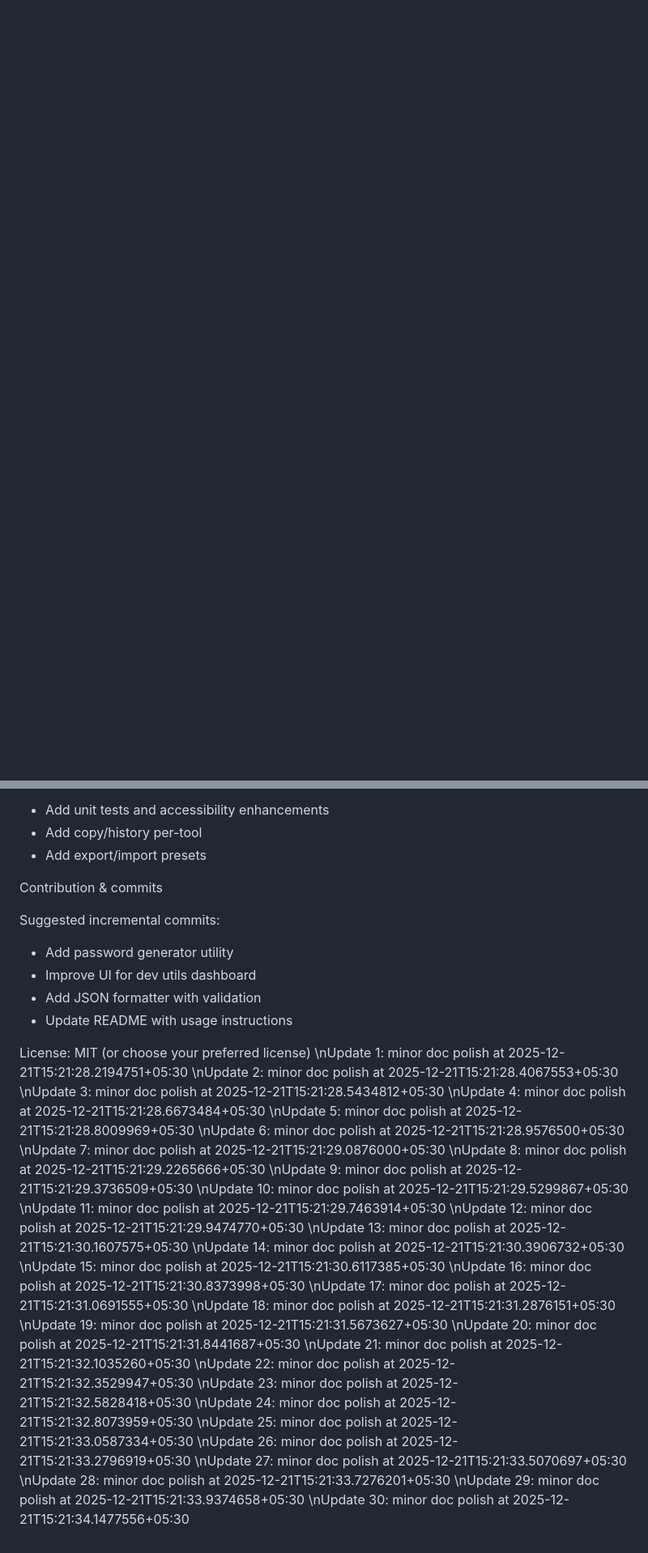
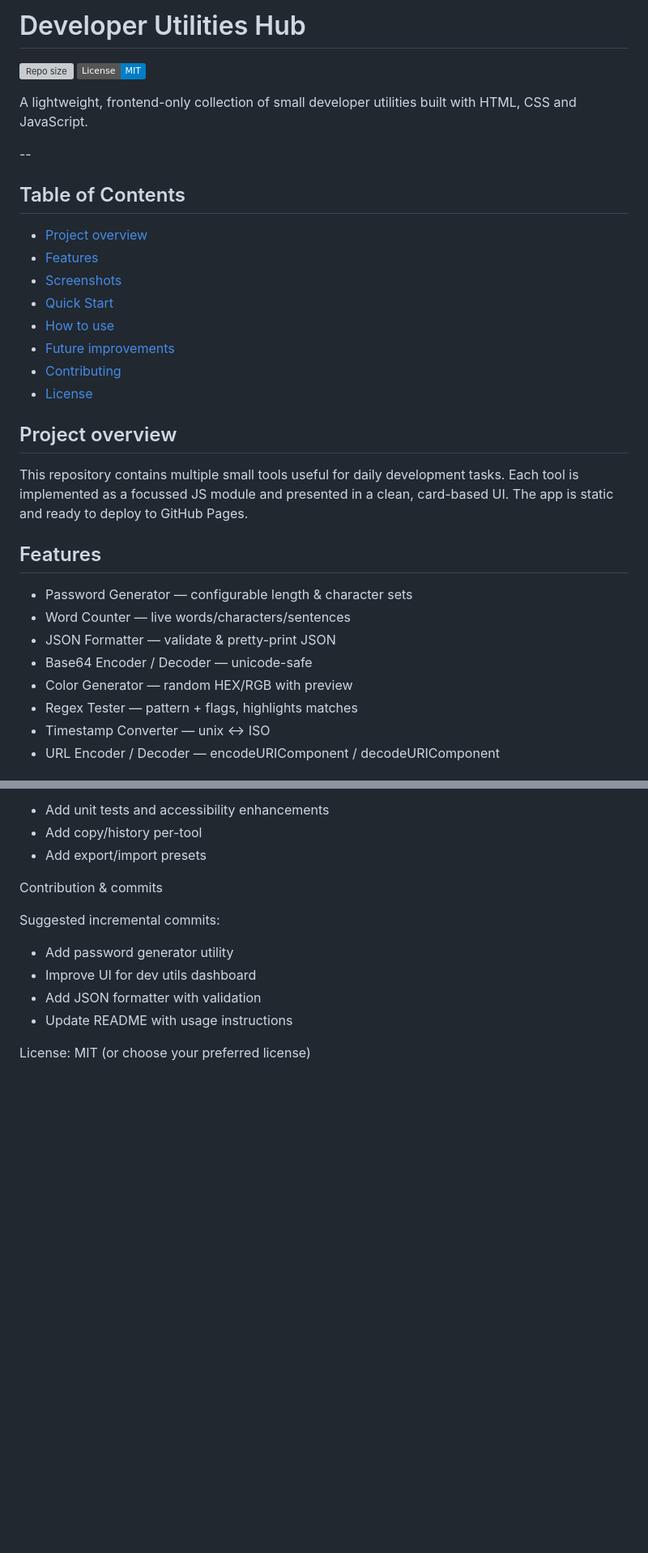
Before and after one commit to abhishekk-y16/dev-utils, a Markdown page: README.md, 2 parts joined by grey strips. Shown: that part at 81% size. Drawn GitHub-style; badges without logos; blank space fills up the shorter version; grey boxes are pictures that could not be loaded.

Commit message:
docs: improve README visuals (badges, TOC, screenshots placeholders, quick start)

```diff
--- a/README.md
+++ b/README.md
@@ -0,0 +1,35 @@
+# Developer Utilities Hub
+
+[![Repo size](https://img.shields.io/github/repo-size/abhishekk-y16/dev-utils)](https://github.com/abhishekk-y16/dev-utils)
+[![License: MIT](https://img.shields.io/badge/License-MIT-blue.svg)](LICENSE)
+
+A lightweight, frontend-only collection of small developer utilities built with HTML, CSS and JavaScript.
+
+--
+
+## Table of Contents
+
+- [Project overview](#project-overview)
+- [Features](#features)
+- [Screenshots](#screenshots)
+- [Quick Start](#quick-start)
+- [How to use](#how-to-use)
+- [Future improvements](#future-improvements)
+- [Contributing](#contributing)
+- [License](#license)
+
+## Project overview
+
+This repository contains multiple small tools useful for daily development tasks. Each tool is implemented as a focussed JS module and presented in a clean, card-based UI. The app is static and ready to deploy to GitHub Pages.
+
+## Features
+
+- Password Generator — configurable length & character sets
+- Word Counter — live words/characters/sentences
+- JSON Formatter — validate & pretty-print JSON
+- Base64 Encoder / Decoder — unicode-safe
+- Color Generator — random HEX/RGB with preview
+- Regex Tester — pattern + flags, highlights matches
+- Timestamp Converter — unix ↔ ISO
+- URL Encoder / Decoder — encodeURIComponent / decodeURIComponent
+
@@ -46,33 +127,3 @@ Suggested incremental commits:
 - Update README with usage instructions
 
 License: MIT (or choose your preferred license)
-\nUpdate 1: minor doc polish at 2025-12-21T15:21:28.2194751+05:30
-\nUpdate 2: minor doc polish at 2025-12-21T15:21:28.4067553+05:30
-\nUpdate 3: minor doc polish at 2025-12-21T15:21:28.5434812+05:30
-\nUpdate 4: minor doc polish at 2025-12-21T15:21:28.6673484+05:30
-\nUpdate 5: minor doc polish at 2025-12-21T15:21:28.8009969+05:30
-\nUpdate 6: minor doc polish at 2025-12-21T15:21:28.9576500+05:30
-\nUpdate 7: minor doc polish at 2025-12-21T15:21:29.0876000+05:30
-\nUpdate 8: minor doc polish at 2025-12-21T15:21:29.2265666+05:30
-\nUpdate 9: minor doc polish at 2025-12-21T15:21:29.3736509+05:30
-\nUpdate 10: minor doc polish at 2025-12-21T15:21:29.5299867+05:30
-\nUpdate 11: minor doc polish at 2025-12-21T15:21:29.7463914+05:30
-\nUpdate 12: minor doc polish at 2025-12-21T15:21:29.9474770+05:30
-\nUpdate 13: minor doc polish at 2025-12-21T15:21:30.1607575+05:30
-\nUpdate 14: minor doc polish at 2025-12-21T15:21:30.3906732+05:30
-\nUpdate 15: minor doc polish at 2025-12-21T15:21:30.6117385+05:30
-\nUpdate 16: minor doc polish at 2025-12-21T15:21:30.8373998+05:30
-\nUpdate 17: minor doc polish at 2025-12-21T15:21:31.0691555+05:30
-\nUpdate 18: minor doc polish at 2025-12-21T15:21:31.2876151+05:30
-\nUpdate 19: minor doc polish at 2025-12-21T15:21:31.5673627+05:30
-\nUpdate 20: minor doc polish at 2025-12-21T15:21:31.8441687+05:30
-\nUpdate 21: minor doc polish at 2025-12-21T15:21:32.1035260+05:30
-\nUpdate 22: minor doc polish at 2025-12-21T15:21:32.3529947+05:30
-\nUpdate 23: minor doc polish at 2025-12-21T15:21:32.5828418+05:30
-\nUpdate 24: minor doc polish at 2025-12-21T15:21:32.8073959+05:30
-\nUpdate 25: minor doc polish at 2025-12-21T15:21:33.0587334+05:30
-\nUpdate 26: minor doc polish at 2025-12-21T15:21:33.2796919+05:30
-\nUpdate 27: minor doc polish at 2025-12-21T15:21:33.5070697+05:30
-\nUpdate 28: minor doc polish at 2025-12-21T15:21:33.7276201+05:30
-\nUpdate 29: minor doc polish at 2025-12-21T15:21:33.9374658+05:30
-\nUpdate 30: minor doc polish at 2025-12-21T15:21:34.1477556+05:30
```
Also changed, not shown: other parts of README.md (+46 -0 lines).
